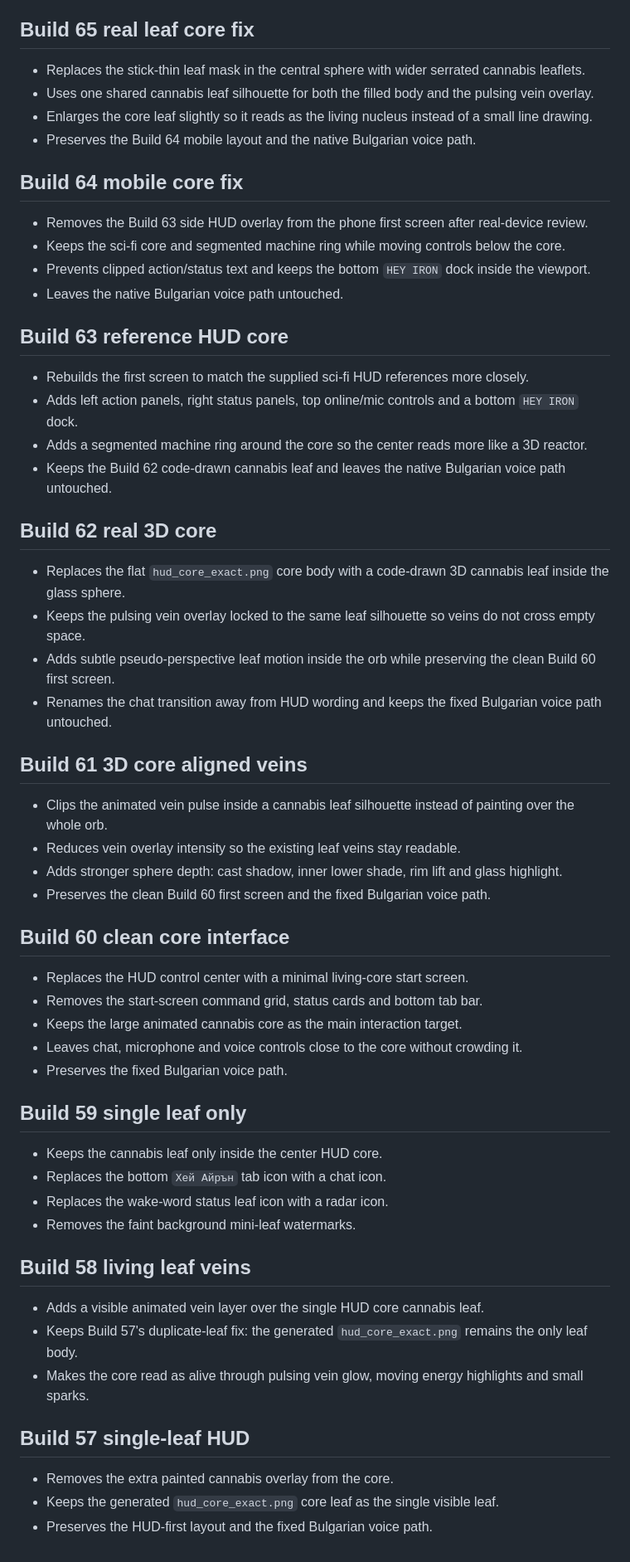
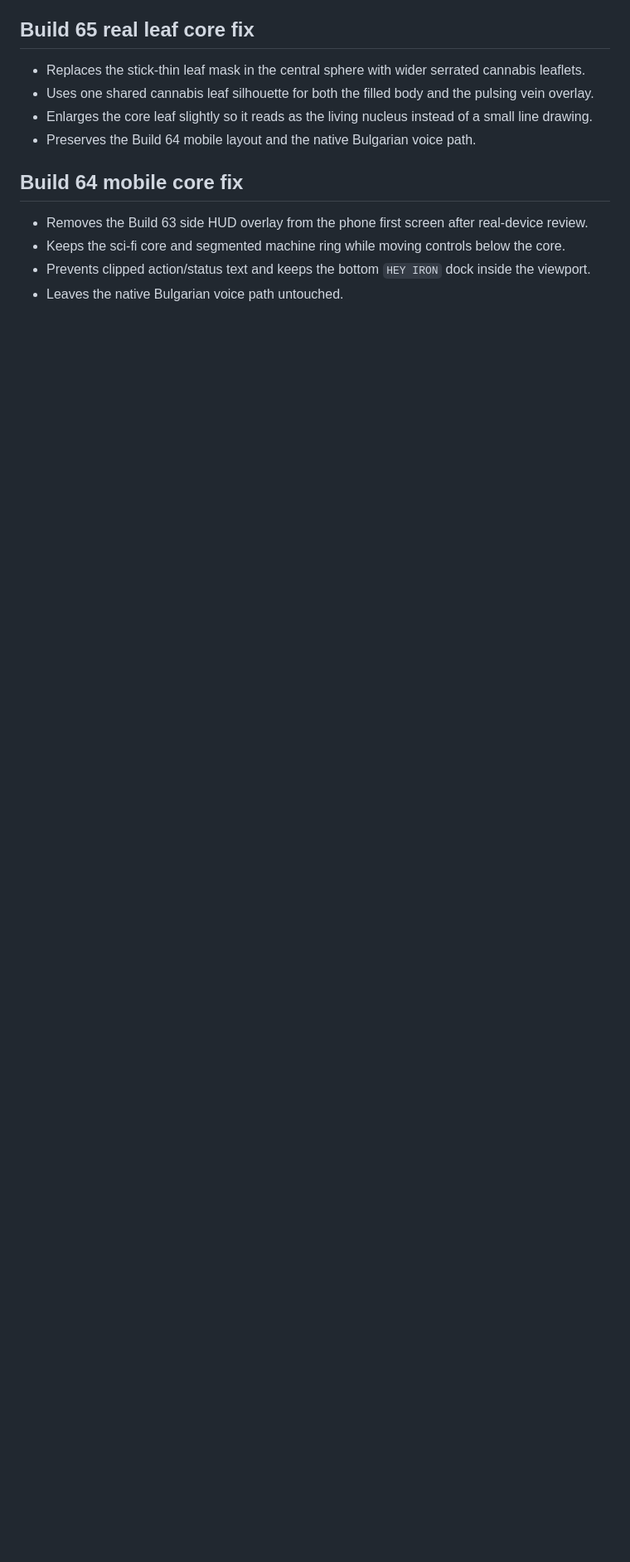
Before and after one commit to dimitrovmilan64-alt/iron-music-420-ai, a Markdown page: CHANGELOG_V340_SINGLE_CHAT_VOICE_CORE.md, the part around one of its changes. Shown at 83% size. Rendered like a GitHub page; blank space fills up the shorter version.

```diff
--- a/CHANGELOG_V340_SINGLE_CHAT_VOICE_CORE.md
+++ b/CHANGELOG_V340_SINGLE_CHAT_VOICE_CORE.md
@@ -116,51 +122,3 @@
 - Keeps the sci-fi core and segmented machine ring while moving controls below the core.
 - Prevents clipped action/status text and keeps the bottom `HEY IRON` dock inside the viewport.
 - Leaves the native Bulgarian voice path untouched.
-
-## Build 63 reference HUD core
-
-- Rebuilds the first screen to match the supplied sci-fi HUD references more closely.
-- Adds left action panels, right status panels, top online/mic controls and a bottom `HEY IRON` dock.
-- Adds a segmented machine ring around the core so the center reads more like a 3D reactor.
-- Keeps the Build 62 code-drawn cannabis leaf and leaves the native Bulgarian voice path untouched.
-
-## Build 62 real 3D core
-
-- Replaces the flat `hud_core_exact.png` core body with a code-drawn 3D cannabis leaf inside the glass sphere.
-- Keeps the pulsing vein overlay locked to the same leaf silhouette so veins do not cross empty space.
-- Adds subtle pseudo-perspective leaf motion inside the orb while preserving the clean Build 60 first screen.
-- Renames the chat transition away from HUD wording and keeps the fixed Bulgarian voice path untouched.
-
-## Build 61 3D core aligned veins
-
-- Clips the animated vein pulse inside a cannabis leaf silhouette instead of painting over the whole orb.
-- Reduces vein overlay intensity so the existing leaf veins stay readable.
-- Adds stronger sphere depth: cast shadow, inner lower shade, rim lift and glass highlight.
-- Preserves the clean Build 60 first screen and the fixed Bulgarian voice path.
-
-## Build 60 clean core interface
-
-- Replaces the HUD control center with a minimal living-core start screen.
-- Removes the start-screen command grid, status cards and bottom tab bar.
-- Keeps the large animated cannabis core as the main interaction target.
-- Leaves chat, microphone and voice controls close to the core without crowding it.
-- Preserves the fixed Bulgarian voice path.
-
-## Build 59 single leaf only
-
-- Keeps the cannabis leaf only inside the center HUD core.
-- Replaces the bottom `Хей Айрън` tab icon with a chat icon.
-- Replaces the wake-word status leaf icon with a radar icon.
-- Removes the faint background mini-leaf watermarks.
-
-## Build 58 living leaf veins
-
-- Adds a visible animated vein layer over the single HUD core cannabis leaf.
-- Keeps Build 57's duplicate-leaf fix: the generated `hud_core_exact.png` remains the only leaf body.
-- Makes the core read as alive through pulsing vein glow, moving energy highlights and small sparks.
-
-## Build 57 single-leaf HUD
-
-- Removes the extra painted cannabis overlay from the core.
-- Keeps the generated `hud_core_exact.png` core leaf as the single visible leaf.
-- Preserves the HUD-first layout and the fixed Bulgarian voice path.
```
Also changed, not shown: other parts of CHANGELOG_V340_SINGLE_CHAT_VOICE_CORE.md (+6 -0 lines).
